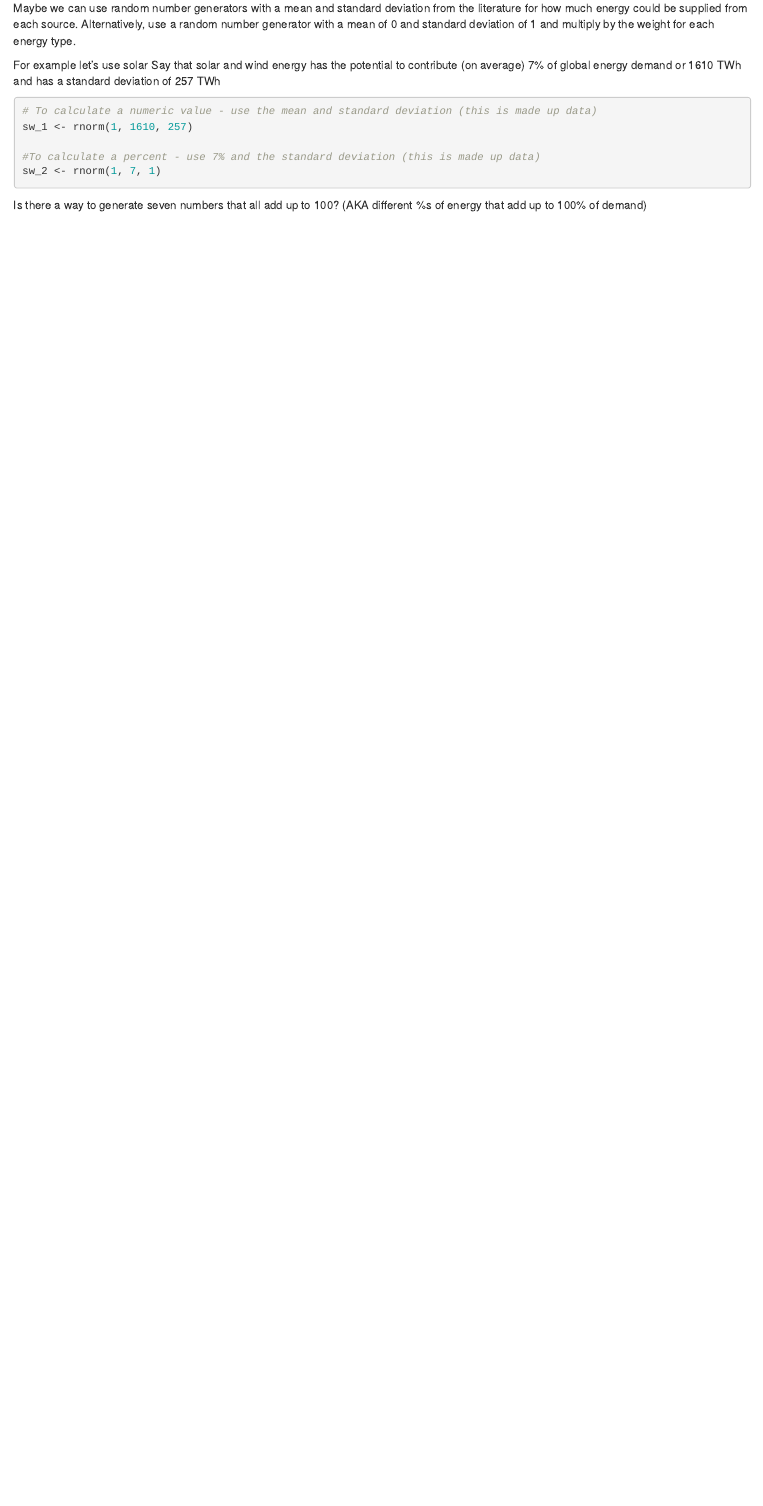
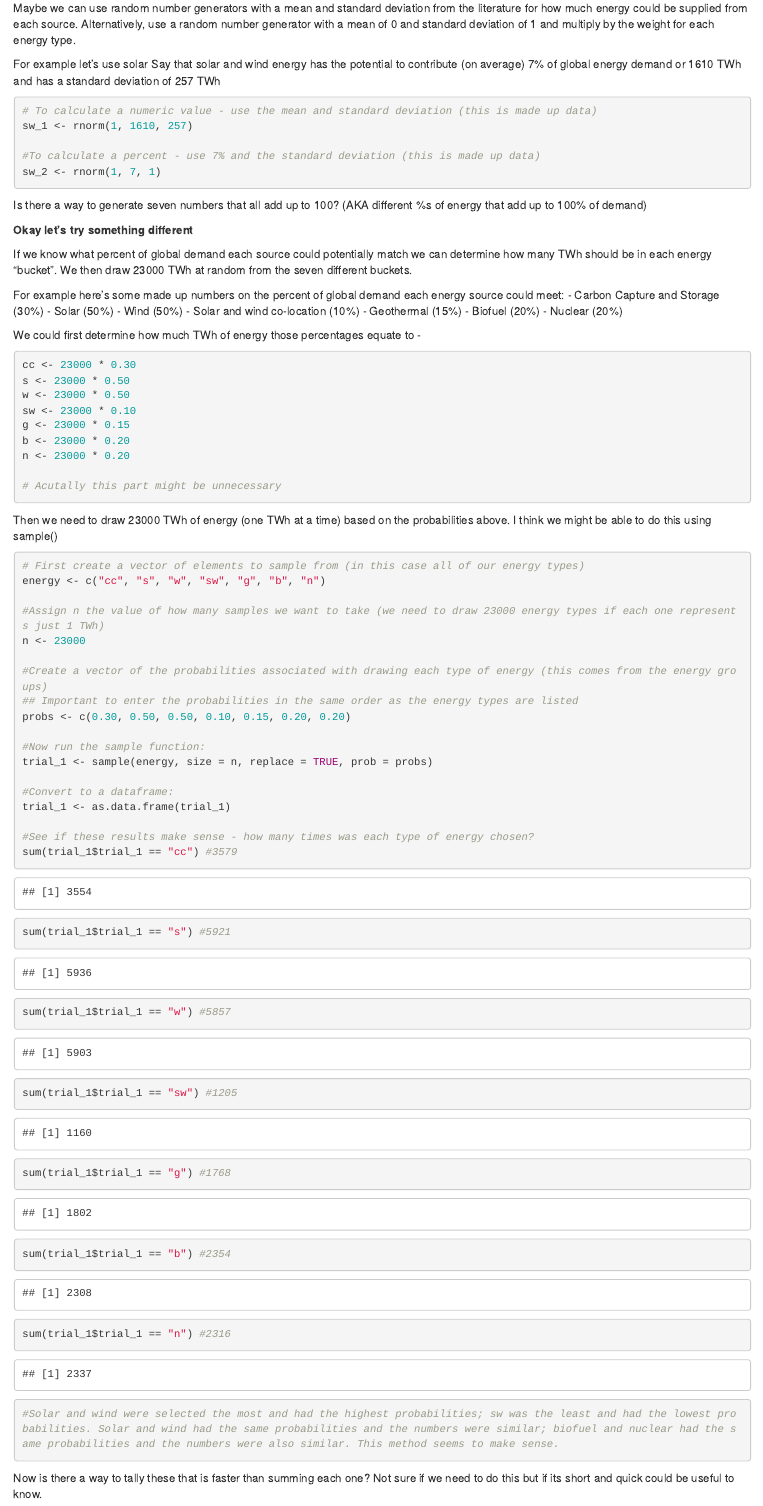
Before and after one commit to saraorofino/Climate-Change-Biology, an R Markdown document (Energy Mix Calculations/Energy Mix .Rmd): the page in a window 1100 px wide, from 520 px down before the commit and from 790 px down after it, so that both start at the same text. Rendered offline with R 4.5, knitr and Pandoc, with nearby package versions; code that draws random numbers runs with fixed seeds of ours.

Commit message:
FIGURED OUT HOW TO CREATE AN ENERGY MIX!!!

````diff
--- a/Energy Mix Calculations/Energy Mix .Rmd
+++ b/Energy Mix Calculations/Energy Mix .Rmd
@@ -49,3 +52,64 @@ sw_2 <- rnorm(1, 7, 1)
 ```
 
 Is there a way to generate seven numbers that all add up to 100? (AKA different %s of energy that add up to 100% of demand)
+
+**Okay let's try something different**
+
+If we know what percent of global demand each source could potentially match we can determine how many TWh should be in each energy "bucket". We then draw 23000 TWh at random from the seven different buckets.
+
+For example here's some made up numbers on the percent of global demand each energy source could meet:
+- Carbon Capture and Storage (30%)
+ - Solar (50%)
+ - Wind (50%)
+ - Solar and wind co-location (10%)
+ - Geothermal (15%)
+ - Biofuel (20%)
+ - Nuclear (20%)
+
+ We could first determine how much TWh of energy those percentages equate to -
+```{r}
+cc <- 23000 * 0.30
+s <- 23000 * 0.50
+w <- 23000 * 0.50
+sw <- 23000 * 0.10
+g <- 23000 * 0.15
+b <- 23000 * 0.20
+n <- 23000 * 0.20
+
+# Acutally this part might be unnecessary
+```
+
+Then we need to draw 23000 TWh of energy (one TWh at a time) based on the probabilities above. I think we might be able to do this using sample()
+
+```{r}
+
+# First create a vector of elements to sample from (in this case all of our energy types)
+energy <- c("cc", "s", "w", "sw", "g", "b", "n")
+
+#Assign n the value of how many samples we want to take (we need to draw 23000 energy types if each one represents just 1 TWh)
+n <- 23000
+
+#Create a vector of the probabilities associated with drawing each type of energy (this comes from the energy groups)
+## Important to enter the probabilities in the same order as the energy types are listed
+probs <- c(0.30, 0.50, 0.50, 0.10, 0.15, 0.20, 0.20)
+
+#Now run the sample function:
+trial_1 <- sample(energy, size = n, replace = TRUE, prob = probs)
+
+#Convert to a dataframe:
+trial_1 <- as.data.frame(trial_1)
+
+#See if these results make sense - how many times was each type of energy chosen?
+sum(trial_1$trial_1 == "cc") #3579
+sum(trial_1$trial_1 == "s") #5921
+sum(trial_1$trial_1 == "w") #5857
+sum(trial_1$trial_1 == "sw") #1205
+sum(trial_1$trial_1 == "g") #1768
+sum(trial_1$trial_1 == "b") #2354
+sum(trial_1$trial_1 == "n") #2316
+
+#Solar and wind were selected the most and had the highest probabilities; sw was the least and had the lowest probabilities. Solar and wind had the same probabilities and the numbers were similar; biofuel and nuclear had the same probabilities and the numbers were also similar. This method seems to make sense.
+```
+
+Now is there a way to tally these that is faster than summing each one? Not sure if we need to do this but if its short and quick could be useful to know.
+```{r}
````
Also changed, not shown: Energy Mix Calculations/Energy Mix .Rmd (20 more changed lines).
